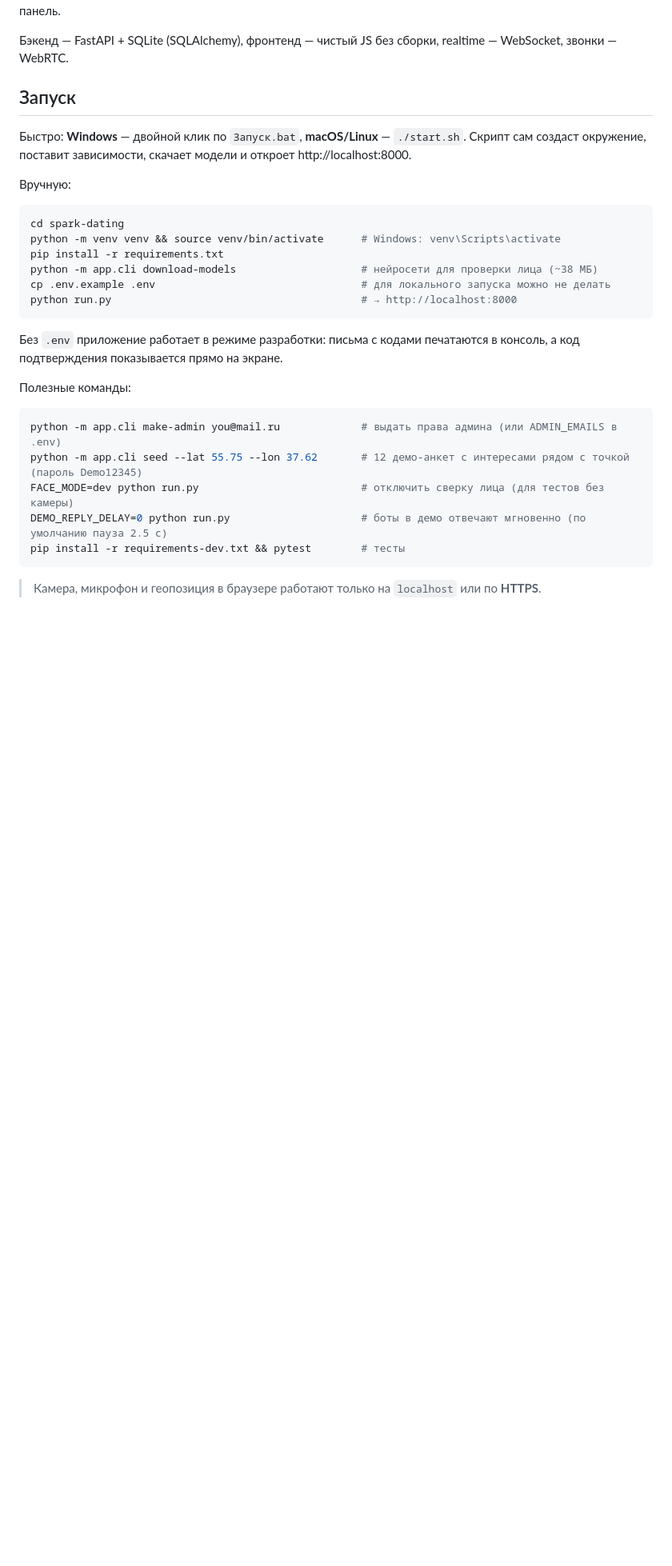
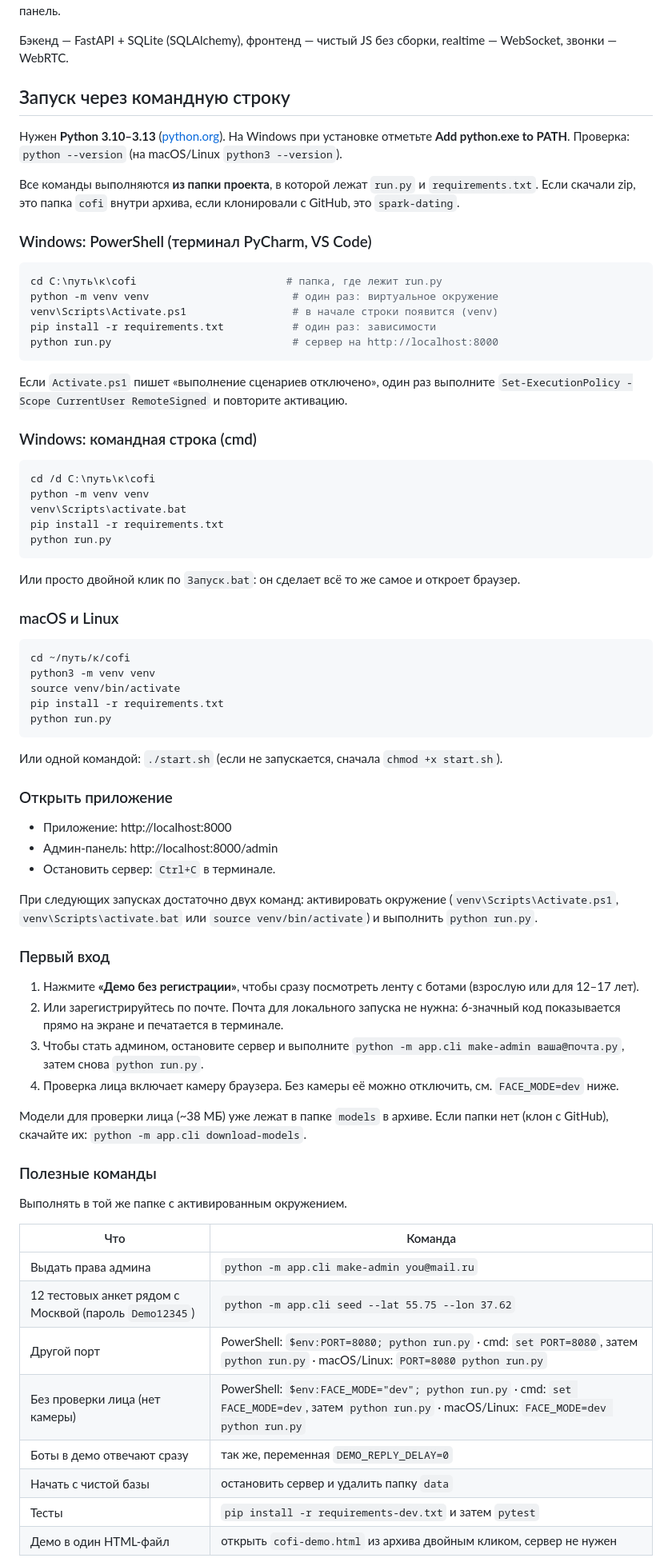
Before and after one commit to Craftycat119/spark-dating, a Markdown page: README.md, the part around one of its changes. Shown at 80% size. Drawn GitHub-style; blank space fills up the shorter version.

Commit message:
README: step-by-step command-line launch for PowerShell, cmd, macOS/Linux and common errors
Co-Authored-By: Claude Opus 5.5 <noreply@anthropic.com>
Claude-Session: https://claude.ai/code/session_01L1XSj7F8d265baavHNRn24

````diff
--- a/README.md
+++ b/README.md
@@ -6,32 +6,84 @@
 
 Бэкенд — FastAPI + SQLite (SQLAlchemy), фронтенд — чистый JS без сборки, realtime — WebSocket, звонки — WebRTC.
 
-## Запуск
+## Запуск через командную строку
 
-Быстро: **Windows** — двойной клик по `Запуск.bat`, **macOS/Linux** — `./start.sh`. Скрипт сам создаст окружение, поставит зависимости, скачает модели и откроет http://localhost:8000.
+Нужен **Python 3.10–3.13** ([python.org](https://www.python.org/downloads/)). На Windows при установке отметьте **Add python.exe to PATH**.
+Проверка: `python --version` (на macOS/Linux `python3 --version`).
 
-Вручную:
+Все команды выполняются **из папки проекта**, в которой лежат `run.py` и `requirements.txt`.
+Если скачали zip, это папка `cofi` внутри архива, если клонировали с GitHub, это `spark-dating`.
+
+### Windows: PowerShell (терминал PyCharm, VS Code)
+
+```powershell
+cd C:\путь\к\cofi                        # папка, где лежит run.py
+python -m venv venv                       # один раз: виртуальное окружение
+venv\Scripts\Activate.ps1                 # в начале строки появится (venv)
+pip install -r requirements.txt           # один раз: зависимости
+python run.py                             # сервер на http://localhost:8000
+```
+
+Если `Activate.ps1` пишет «выполнение сценариев отключено», один раз выполните
+`Set-ExecutionPolicy -Scope CurrentUser RemoteSigned` и повторите активацию.
+
+### Windows: командная строка (cmd)
+
+```bat
+cd /d C:\путь\к\cofi
+python -m venv venv
+venv\Scripts\activate.bat
+pip install -r requirements.txt
+python run.py
+```
+
+Или просто двойной клик по `Запуск.bat`: он сделает всё то же самое и откроет браузер.
+
+### macOS и Linux
 
 ```bash
-cd spark-dating
-python -m venv venv && source venv/bin/activate      # Windows: venv\Scripts\activate
+cd ~/путь/к/cofi
+python3 -m venv venv
+source venv/bin/activate
 pip install -r requirements.txt
-python -m app.cli download-models                    # нейросети для проверки лица (~38 МБ)
-cp .env.example .env                                 # для локального запуска можно не делать
-python run.py                                        # → http://localhost:8000
+python run.py
 ```
 
-Без `.env` приложение работает в режиме разработки: письма с кодами печатаются в консоль,
-а код подтверждения показывается прямо на экране.
+Или одной командой: `./start.sh` (если не запускается, сначала `chmod +x start.sh`).
 
-Полезные команды:
+### Открыть приложение
 
-```bash
-python -m app.cli make-admin you@mail.ru             # выдать права админа (или ADMIN_EMAILS в .env)
-python -m app.cli seed --lat 55.75 --lon 37.62       # 12 демо-анкет с интересами рядом с точкой (пароль Demo12345)
-FACE_MODE=dev python run.py                          # отключить сверку лица (для тестов без камеры)
-DEMO_REPLY_DELAY=0 python run.py                     # боты в демо отвечают мгновенно (по умолчанию пауза 2.5 с)
-pip install -r requirements-dev.txt && pytest        # тесты
-```
+- Приложение: http://localhost:8000
+- Админ-панель: http://localhost:8000/admin
+- Остановить сервер: `Ctrl+C` в терминале.
 
-> Камера, микрофон и геопозиция в браузере работают только на `localhost` или по **HTTPS**.
+При следующих запусках достаточно двух команд: активировать окружение (`venv\Scripts\Activate.ps1`,
+`venv\Scripts\activate.bat` или `source venv/bin/activate`) и выполнить `python run.py`.
+
+### Первый вход
+
+1. Нажмите **«Демо без регистрации»**, чтобы сразу посмотреть ленту с ботами (взрослую или для 12–17 лет).
+2. Или зарегистрируйтесь по почте. Почта для локального запуска не нужна: 6-значный код показывается
+   прямо на экране и печатается в терминале.
+3. Чтобы стать админом, остановите сервер и выполните `python -m app.cli make-admin ваша@почта.ру`,
+   затем снова `python run.py`.
+4. Проверка лица включает камеру браузера. Без камеры её можно отключить, см. `FACE_MODE=dev` ниже.
+
+Модели для проверки лица (~38 МБ) уже лежат в папке `models` в архиве. Если папки нет (клон с GitHub),
+скачайте их: `python -m app.cli download-models`.
+
+### Полезные команды
+
+Выполнять в той же папке с активированным окружением.
+
+| Что | Команда |
+|---|---|
+| Выдать права админа | `python -m app.cli make-admin you@mail.ru` |
+| 12 тестовых анкет рядом с Москвой (пароль `Demo12345`) | `python -m app.cli seed --lat 55.75 --lon 37.62` |
+| Другой порт | PowerShell: `$env:PORT=8080; python run.py` · cmd: `set PORT=8080`, затем `python run.py` · macOS/Linux: `PORT=8080 python run.py` |
+| Без проверки лица (нет камеры) | PowerShell: `$env:FACE_MODE="dev"; python run.py` · cmd: `set FACE_MODE=dev`, затем `python run.py` · macOS/Linux: `FACE_MODE=dev python run.py` |
+| Боты в демо отвечают сразу | так же, переменная `DEMO_REPLY_DELAY=0` |
+| Начать с чистой базы | остановить сервер и удалить папку `data` |
+| Тесты | `pip install -r requirements-dev.txt` и затем `pytest` |
+| Демо в один HTML-файл | открыть `cofi-demo.html` из архива двойным кликом, сервер не нужен |
+
````
Also changed, not shown: other parts of README.md (+17 -1 lines).
